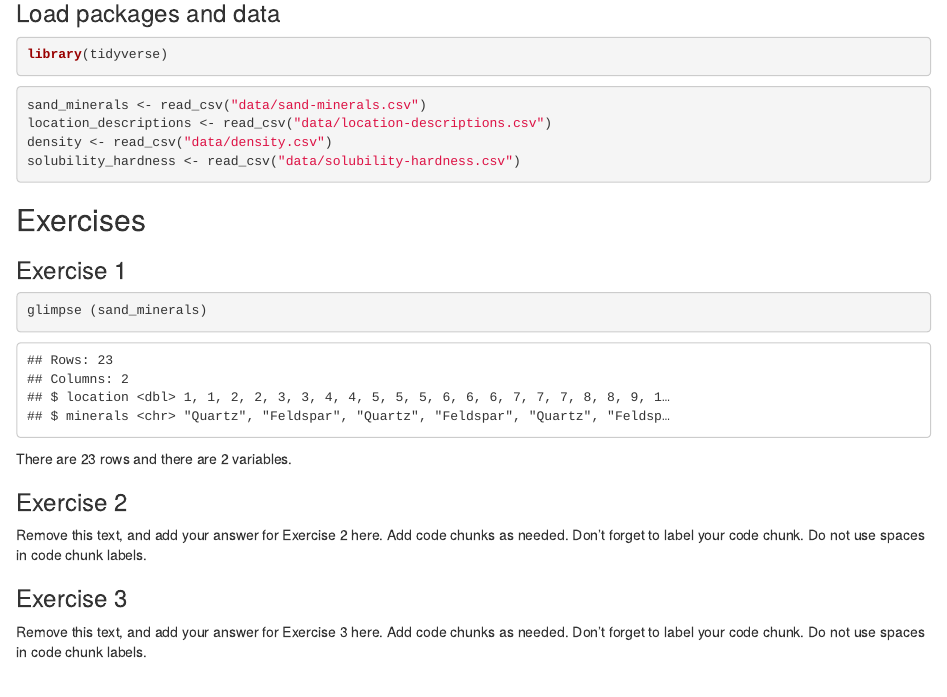
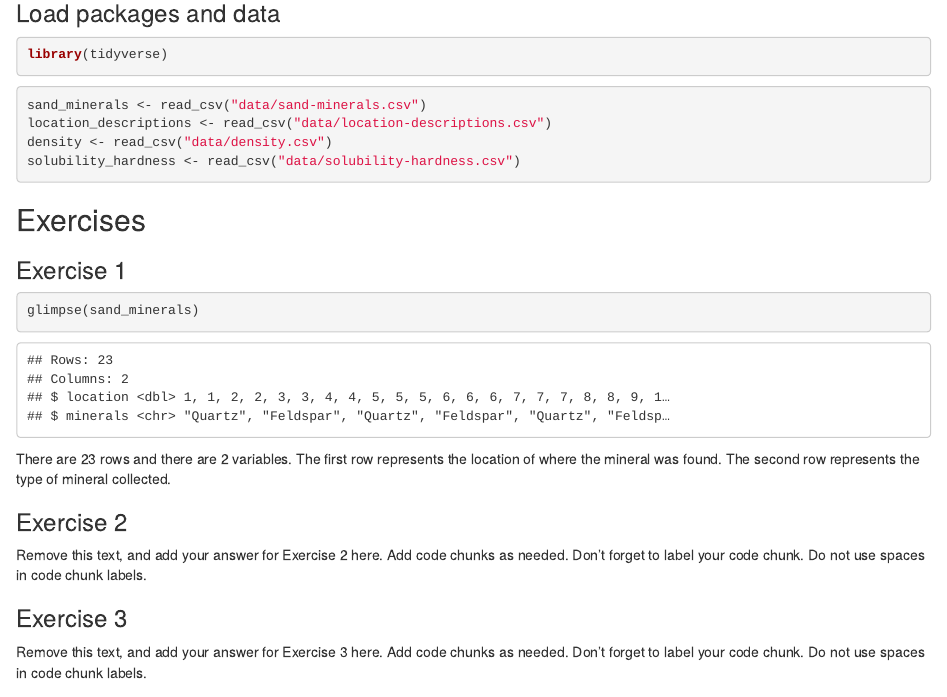
Before and after one commit to Data-Science-and-Statistics-in-EaES/unit-1-3-review-GROUP3, an R Markdown document (u1-u2-u3-review-starter.Rmd): the page in a window 1100 px wide, from 140 px down. Rendered offline with R 4.5, knitr and Pandoc, with nearby package versions.

Commit message:
Completed Part 4 for Exercise 1

````diff
--- a/u1-u2-u3-review-starter.Rmd
+++ b/u1-u2-u3-review-starter.Rmd
@@ -23,9 +23,10 @@ solubility_hardness <- read_csv("data/solubility-hardness.csv")
 ### Exercise 1
 
 ```{r inspect-sand-minerals}
-glimpse (sand_minerals)
+glimpse(sand_minerals)
 ```
 There are `r nrow(sand_minerals)` rows and there are `r ncol(sand_minerals)` variables.
+The first row represents the location of where the mineral was found. The second row represents the type of mineral collected.
 
 ### Exercise 2
 
````
